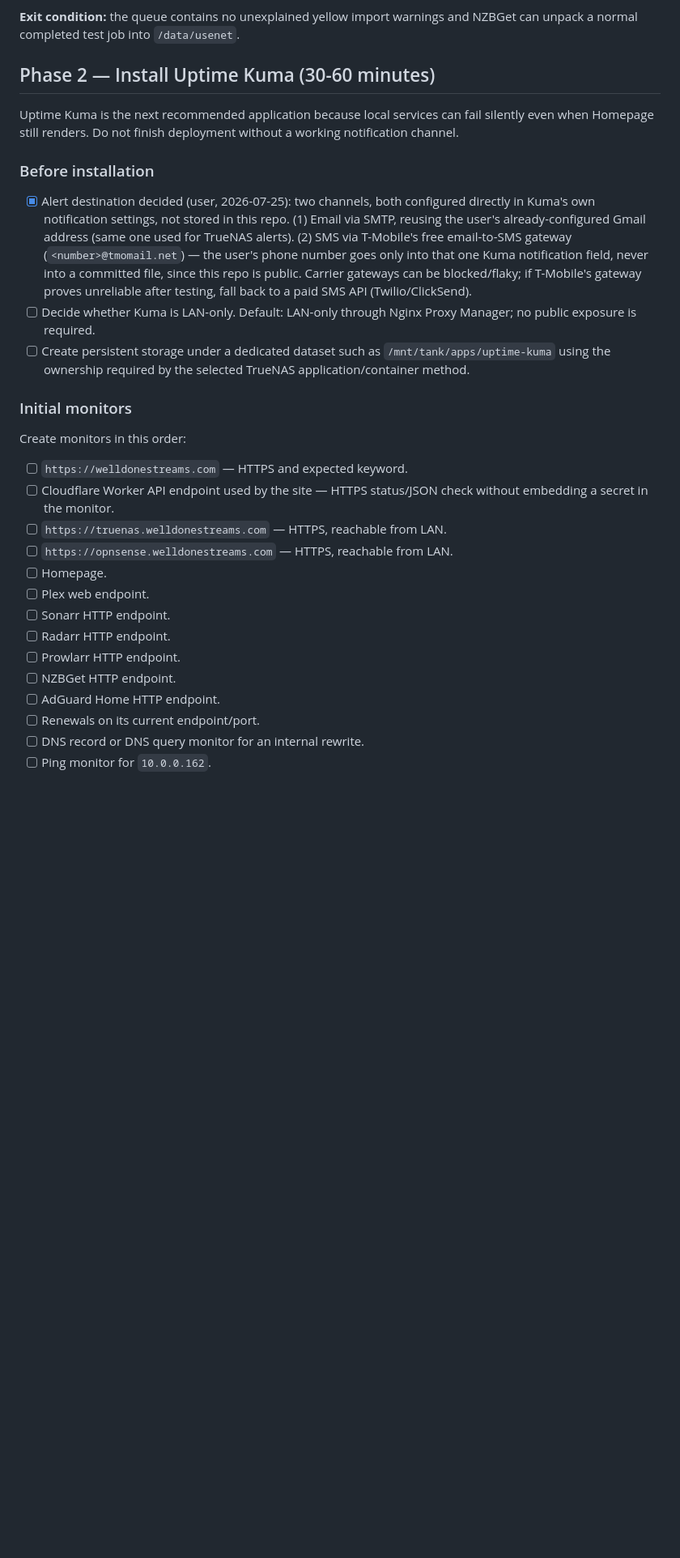
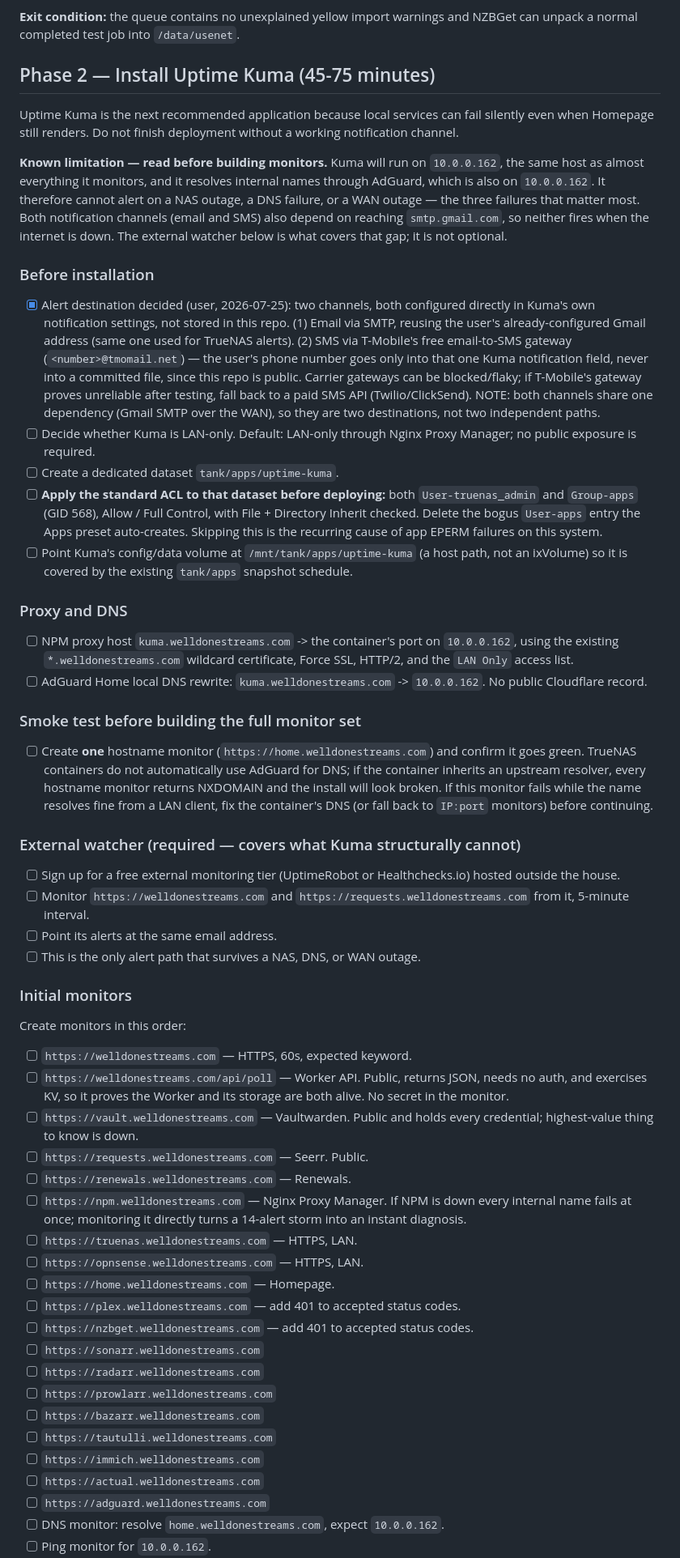
Before and after one commit to welldonestreams/welldonestreams, a Markdown page: HOMELAB-GAMEPLAN.md, the part around one of its changes. Shown at 81% size. Rendered like a GitHub page; blank space fills up the shorter version.

Commit message:
Docs: fix stale contradictions in handoff, rework Phase 2 Kuma plan for monitoring blind spots

```diff
--- a/HOMELAB-GAMEPLAN.md
+++ b/HOMELAB-GAMEPLAN.md
@@ -125,11 +125,19 @@ Treat this as suspicious even though episode titles may look plausible.
 **Exit condition:** the queue contains no unexplained yellow import warnings and
 NZBGet can unpack a normal completed test job into `/data/usenet`.
 
-## Phase 2 — Install Uptime Kuma (30-60 minutes)
+## Phase 2 — Install Uptime Kuma (45-75 minutes)
 
 Uptime Kuma is the next recommended application because local services can fail
 silently even when Homepage still renders. Do not finish deployment without a
 working notification channel.
+
+**Known limitation — read before building monitors.** Kuma will run on
+`10.0.0.162`, the same host as almost everything it monitors, and it resolves
+internal names through AdGuard, which is also on `10.0.0.162`. It therefore
+cannot alert on a NAS outage, a DNS failure, or a WAN outage — the three
+failures that matter most. Both notification channels (email and SMS) also
+depend on reaching `smtp.gmail.com`, so neither fires when the internet is
+down. The external watcher below is what covers that gap; it is not optional.
 
 ### Before installation
 
@@ -142,28 +150,74 @@ working notification channel.
       never into a committed file, since this repo is public. Carrier
       gateways can be blocked/flaky; if T-Mobile's gateway proves unreliable
       after testing, fall back to a paid SMS API (Twilio/ClickSend).
+      NOTE: both channels share one dependency (Gmail SMTP over the WAN), so
+      they are two destinations, not two independent paths.
 - [ ] Decide whether Kuma is LAN-only. Default: LAN-only through Nginx Proxy
       Manager; no public exposure is required.
-- [ ] Create persistent storage under a dedicated dataset such as
-      `/mnt/tank/apps/uptime-kuma` using the ownership required by the selected
-      TrueNAS application/container method.
+- [ ] Create a dedicated dataset `tank/apps/uptime-kuma`.
+- [ ] **Apply the standard ACL to that dataset before deploying:** both
+      `User-truenas_admin` and `Group-apps` (GID 568), Allow / Full Control,
+      with File + Directory Inherit checked. Delete the bogus `User-apps`
+      entry the Apps preset auto-creates. Skipping this is the recurring cause
+      of app EPERM failures on this system.
+- [ ] Point Kuma's config/data volume at `/mnt/tank/apps/uptime-kuma` (a host
+      path, not an ixVolume) so it is covered by the existing `tank/apps`
+      snapshot schedule.
+
+### Proxy and DNS
+
+- [ ] NPM proxy host `kuma.welldonestreams.com` -> the container's port on
+      `10.0.0.162`, using the existing `*.welldonestreams.com` wildcard
+      certificate, Force SSL, HTTP/2, and the `LAN Only` access list.
+- [ ] AdGuard Home local DNS rewrite: `kuma.welldonestreams.com` ->
+      `10.0.0.162`. No public Cloudflare record.
+
+### Smoke test before building the full monitor set
+
+- [ ] Create **one** hostname monitor (`https://home.welldonestreams.com`) and
+      confirm it goes green. TrueNAS containers do not automatically use
+      AdGuard for DNS; if the container inherits an upstream resolver, every
+      hostname monitor returns NXDOMAIN and the install will look broken. If
+      this monitor fails while the name resolves fine from a LAN client, fix
+      the container's DNS (or fall back to `IP:port` monitors) before
+      continuing.
+
+### External watcher (required — covers what Kuma structurally cannot)
+
+- [ ] Sign up for a free external monitoring tier (UptimeRobot or
+      Healthchecks.io) hosted outside the house.
+- [ ] Monitor `https://welldonestreams.com` and
+      `https://requests.welldonestreams.com` from it, 5-minute interval.
+- [ ] Point its alerts at the same email address.
+- [ ] This is the only alert path that survives a NAS, DNS, or WAN outage.
 
 ### Initial monitors
 
 Create monitors in this order:
 
-- [ ] `https://welldonestreams.com` — HTTPS and expected keyword.
-- [ ] Cloudflare Worker API endpoint used by the site — HTTPS status/JSON check
-      without embedding a secret in the monitor.
-- [ ] `https://truenas.welldonestreams.com` — HTTPS, reachable from LAN.
-- [ ] `https://opnsense.welldonestreams.com` — HTTPS, reachable from LAN.
-- [ ] Homepage.
-- [ ] Plex web endpoint.
-- [ ] Sonarr HTTP endpoint.
-- [ ] Radarr HTTP endpoint.
-- [ ] Prowlarr HTTP endpoint.
-- [ ] NZBGet HTTP endpoint.
-- [ ] AdGuard Home HTTP endpoint.
-- [ ] Renewals on its current endpoint/port.
-- [ ] DNS record or DNS query monitor for an internal rewrite.
+- [ ] `https://welldonestreams.com` — HTTPS, 60s, expected keyword.
+- [ ] `https://welldonestreams.com/api/poll` — Worker API. Public, returns
+      JSON, needs no auth, and exercises KV, so it proves the Worker and its
+      storage are both alive. No secret in the monitor.
+- [ ] `https://vault.welldonestreams.com` — Vaultwarden. Public and holds every
+      credential; highest-value thing to know is down.
+- [ ] `https://requests.welldonestreams.com` — Seerr. Public.
+- [ ] `https://renewals.welldonestreams.com` — Renewals.
+- [ ] `https://npm.welldonestreams.com` — Nginx Proxy Manager. If NPM is down
+      every internal name fails at once; monitoring it directly turns a
+      14-alert storm into an instant diagnosis.
+- [ ] `https://truenas.welldonestreams.com` — HTTPS, LAN.
+- [ ] `https://opnsense.welldonestreams.com` — HTTPS, LAN.
+- [ ] `https://home.welldonestreams.com` — Homepage.
+- [ ] `https://plex.welldonestreams.com` — add 401 to accepted status codes.
+- [ ] `https://nzbget.welldonestreams.com` — add 401 to accepted status codes.
+- [ ] `https://sonarr.welldonestreams.com`
+- [ ] `https://radarr.welldonestreams.com`
+- [ ] `https://prowlarr.welldonestreams.com`
+- [ ] `https://bazarr.welldonestreams.com`
+- [ ] `https://tautulli.welldonestreams.com`
+- [ ] `https://immich.welldonestreams.com`
+- [ ] `https://actual.welldonestreams.com`
+- [ ] `https://adguard.welldonestreams.com`
+- [ ] DNS monitor: resolve `home.welldonestreams.com`, expect `10.0.0.162`.
 - [ ] Ping monitor for `10.0.0.162`.
```
Also changed, not shown: other parts of HOMELAB-GAMEPLAN.md (+27 -6 lines), HOMELAB-HANDOFF.md (+10 -11 lines), WORKLOG.md (+31 -6 lines).
